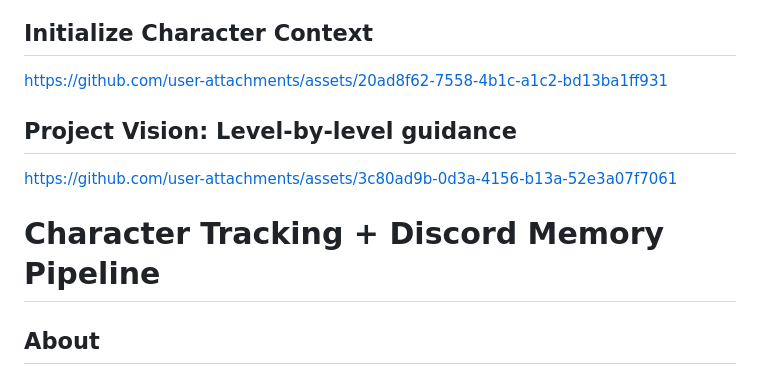
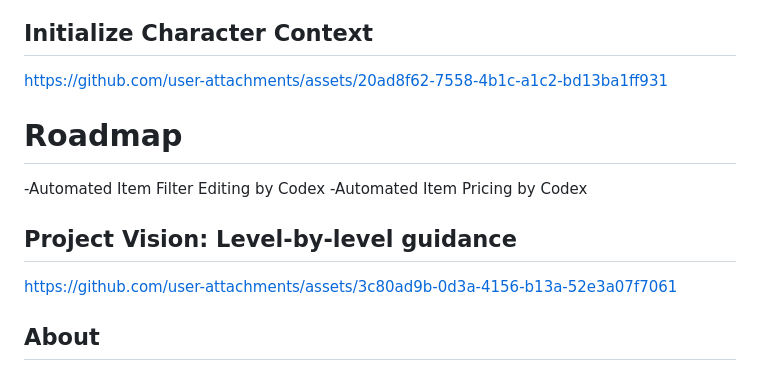
Before and after one commit to tinycrops/assistant-PoE, a Markdown page: README.md, the part around the change. Drawn GitHub-style.

Commit message:
Add roadmap section to README
Added a roadmap section with planned features.

```diff
--- a/README.md
+++ b/README.md
@@ -1,13 +1,13 @@
 ## Initialize Character Context
 https://github.com/user-attachments/assets/20ad8f62-7558-4b1c-a1c2-bd13ba1ff931
-
+# Roadmap
+-Automated Item Filter Editing by Codex
+-Automated Item Pricing by Codex
 ## Project Vision: Level-by-level guidance
 
 
 https://github.com/user-attachments/assets/3c80ad9b-0d3a-4156-b13a-52e3a07f7061
 
-
-# Character Tracking + Discord Memory Pipeline
 
 ## About
 
```
